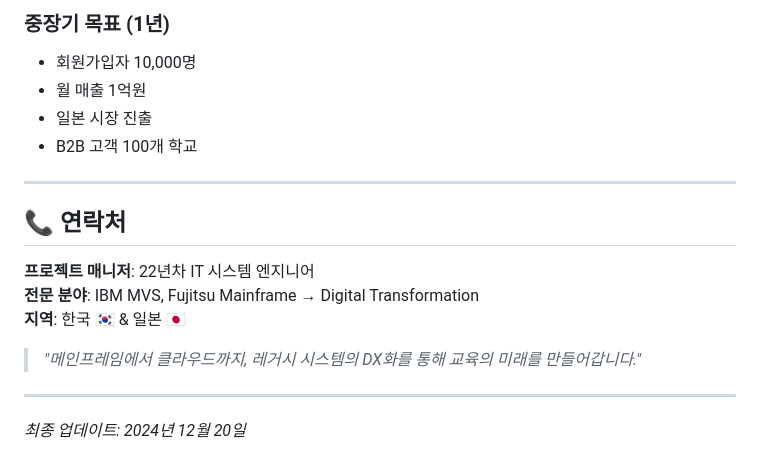
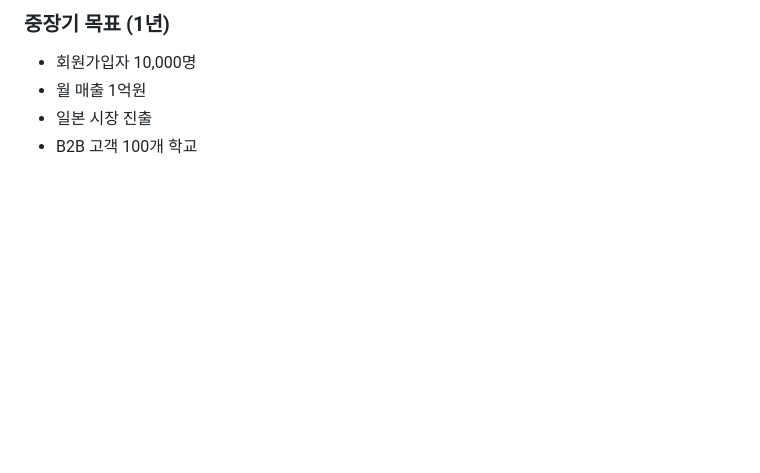
Before and after one commit to jeiths2202/code-kids, a Markdown page: README.md, the part around the change. Drawn GitHub-style; blank space fills up the shorter version.

```diff
--- a/README.md
+++ b/README.md
@@ -276,17 +276,3 @@ npx live-server
 - 월 매출 1억원
 - 일본 시장 진출
 - B2B 고객 100개 학교
-
----
-
-## 📞 연락처
-
-**프로젝트 매니저**: 22년차 IT 시스템 엔지니어
-**전문 분야**: IBM MVS, Fujitsu Mainframe → Digital Transformation
-**지역**: 한국 🇰🇷 & 일본 🇯🇵
-
-> *"메인프레임에서 클라우드까지, 레거시 시스템의 DX화를 통해 교육의 미래를 만들어갑니다."*
-
----
-
-*최종 업데이트: 2024년 12월 20일*
```
